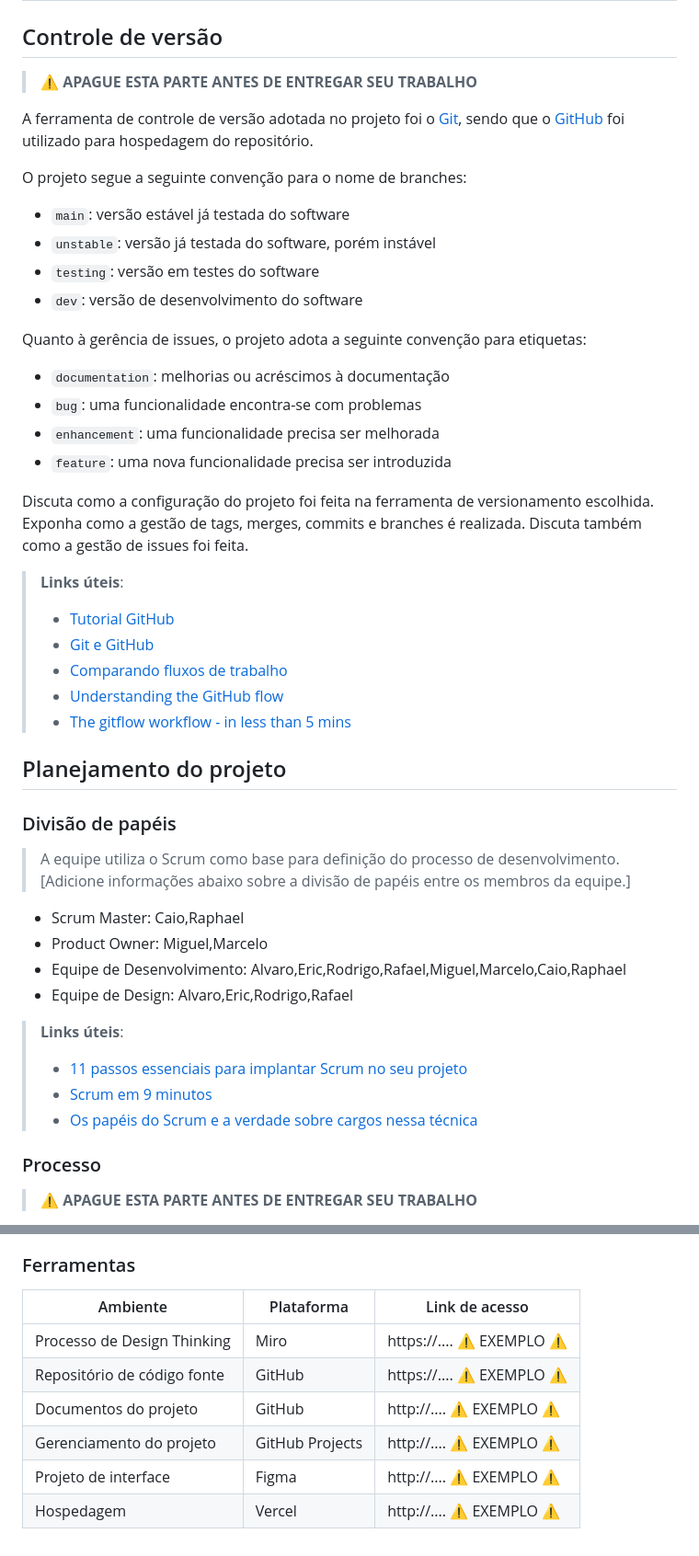
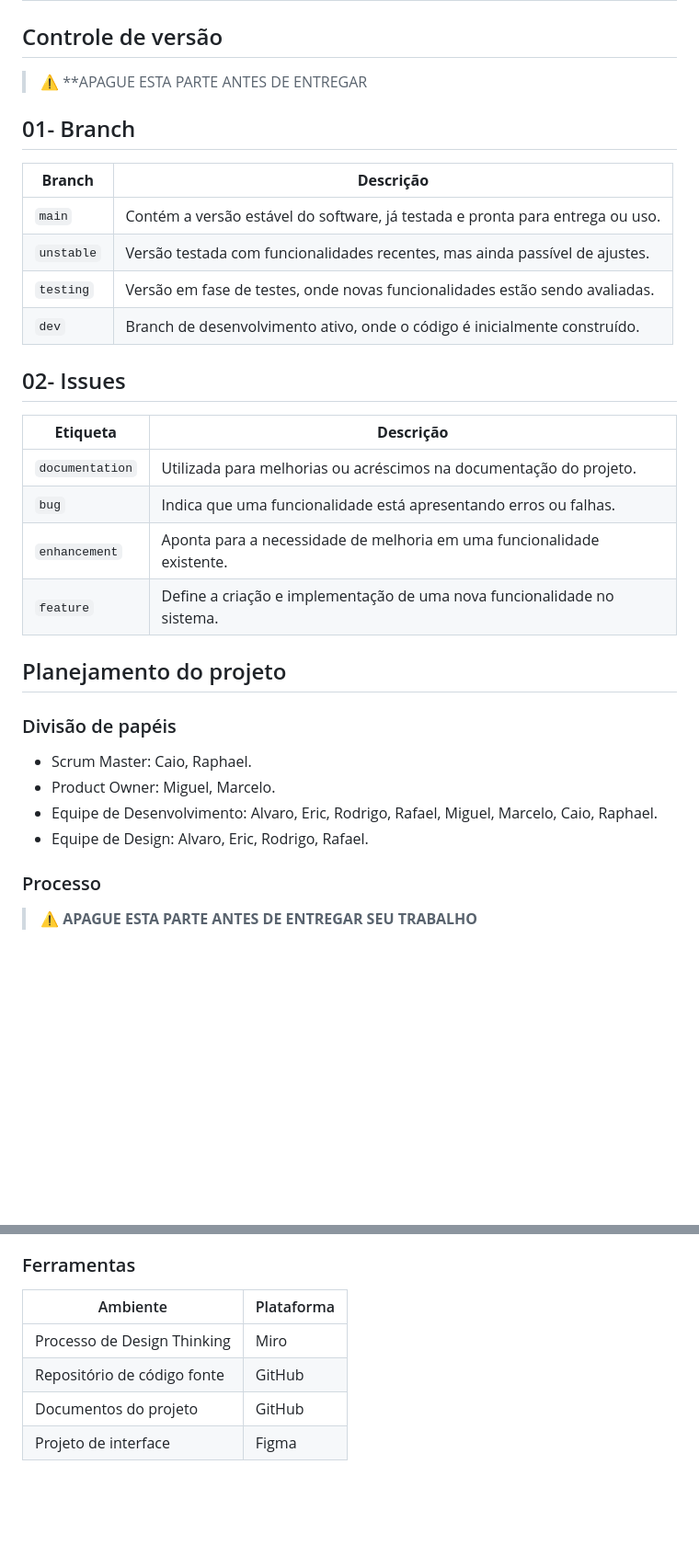
Before and after one commit to ICEI-PUC-Minas-PBE-ADS-SI/2025-1-p1-tiaw-vicio-bet, a Markdown page: docs/04-Metodologia.md, 2 parts joined by grey strips. Shown at 92% size. GitHub-like rendering; blank space fills up the shorter version.

```diff
--- a/docs/04-Metodologia.md
+++ b/docs/04-Metodologia.md
@@ -60,48 +60,35 @@ Organização de todos os arquivos, documentação e apresentação dos resultad
 
 ## Controle de versão
 
-> ⚠️ **APAGUE ESTA PARTE ANTES DE ENTREGAR SEU TRABALHO**
+> ⚠️ **APAGUE ESTA PARTE ANTES DE ENTREGAR
+## 01- Branch
 
-A ferramenta de controle de versão adotada no projeto foi o [Git](https://git-scm.com/), sendo que o [GitHub](https://github.com) foi utilizado para hospedagem do repositório.
+| **Branch** | **Descrição**                                                                 |
+| ---------- | ----------------------------------------------------------------------------- |
+| `main`     | Contém a versão estável do software, já testada e pronta para entrega ou uso. |
+| `unstable` | Versão testada com funcionalidades recentes, mas ainda passível de ajustes.   |
+| `testing`  | Versão em fase de testes, onde novas funcionalidades estão sendo avaliadas.   |
+| `dev`      | Branch de desenvolvimento ativo, onde o código é inicialmente construído.     |
 
-O projeto segue a seguinte convenção para o nome de branches:
+## 02- Issues
 
-- `main`: versão estável já testada do software
-- `unstable`: versão já testada do software, porém instável
-- `testing`: versão em testes do software
-- `dev`: versão de desenvolvimento do software
+| **Etiqueta**    | **Descrição**                                                           |
+| --------------- | ----------------------------------------------------------------------- |
+| `documentation` | Utilizada para melhorias ou acréscimos na documentação do projeto.      |
+| `bug`           | Indica que uma funcionalidade está apresentando erros ou falhas.        |
+| `enhancement`   | Aponta para a necessidade de melhoria em uma funcionalidade existente.  |
+| `feature`       | Define a criação e implementação de uma nova funcionalidade no sistema. |
 
-Quanto à gerência de issues, o projeto adota a seguinte convenção para etiquetas:
 
-- `documentation`: melhorias ou acréscimos à documentação
-- `bug`: uma funcionalidade encontra-se com problemas
-- `enhancement`: uma funcionalidade precisa ser melhorada
-- `feature`: uma nova funcionalidade precisa ser introduzida
-
-Discuta como a configuração do projeto foi feita na ferramenta de versionamento escolhida. Exponha como a gestão de tags, merges, commits e branches é realizada. Discuta também como a gestão de issues foi feita.
-
-> **Links úteis**:
-> - [Tutorial GitHub](https://guides.github.com/activities/hello-world/)
-> - [Git e GitHub](https://www.youtube.com/playlist?list=PLHz_AreHm4dm7ZULPAmadvNhH6vk9oNZA)
-> - [Comparando fluxos de trabalho](https://www.atlassian.com/br/git/tutorials/comparing-workflows)
-> - [Understanding the GitHub flow](https://guides.github.com/introduction/flow/)
-> - [The gitflow workflow - in less than 5 mins](https://www.youtube.com/watch?v=1SXpE08hvGs)
 
 ## Planejamento do projeto
 
 ###  Divisão de papéis
 
-> A equipe utiliza o Scrum como base para definição do processo de desenvolvimento. [Adicione informações abaixo sobre a divisão de papéis entre os membros da equipe.]
-
-- Scrum Master: Caio,Raphael
-- Product Owner: Miguel,Marcelo
-- Equipe de Desenvolvimento: Alvaro,Eric,Rodrigo,Rafael,Miguel,Marcelo,Caio,Raphael
-- Equipe de Design: Alvaro,Eric,Rodrigo,Rafael
-
-> **Links úteis**:
-> - [11 passos essenciais para implantar Scrum no seu projeto](https://mindmaster.com.br/scrum-11-passos/)
-> - [Scrum em 9 minutos](https://www.youtube.com/watch?v=XfvQWnRgxG0)
-> - [Os papéis do Scrum e a verdade sobre cargos nessa técnica](https://www.atlassian.com/br/agile/scrum/roles)
+- Scrum Master: Caio, Raphael.
+- Product Owner: Miguel, Marcelo.
+- Equipe de Desenvolvimento: Alvaro, Eric, Rodrigo, Rafael, Miguel, Marcelo, Caio, Raphael.
+- Equipe de Design: Alvaro, Eric, Rodrigo, Rafael.
 
 ### Processo
 
@@ -121,11 +108,9 @@ Coloque uma imagem da estrutura da ferramenta de controle de tarefas (Kanban) e
 
 ### Ferramentas
 
-| Ambiente                            | Plataforma                         | Link de acesso                       |
-|-------------------------------------|------------------------------------|--------------------------------------|
-| Processo de Design Thinking         | Miro                               | https://....   ⚠️ EXEMPLO ⚠️        |
-| Repositório de código fonte         | GitHub                             | https://....   ⚠️ EXEMPLO ⚠️        |
-| Documentos do projeto               | GitHub                             | http://....    ⚠️ EXEMPLO ⚠️        |
-| Gerenciamento do projeto            | GitHub Projects                    | http://....    ⚠️ EXEMPLO ⚠️        |
-| Projeto de interface                | Figma                              | http://....    ⚠️ EXEMPLO ⚠️        |
-| Hospedagem                          | Vercel                             | http://....    ⚠️ EXEMPLO ⚠️        |
+| Ambiente                            | Plataforma
+|-------------------------------------|------------------------------------|
+| Processo de Design Thinking         | Miro                               |
+| Repositório de código fonte         | GitHub                             |
+| Documentos do projeto               | GitHub                             |
+| Projeto de interface                | Figma                              |
```
